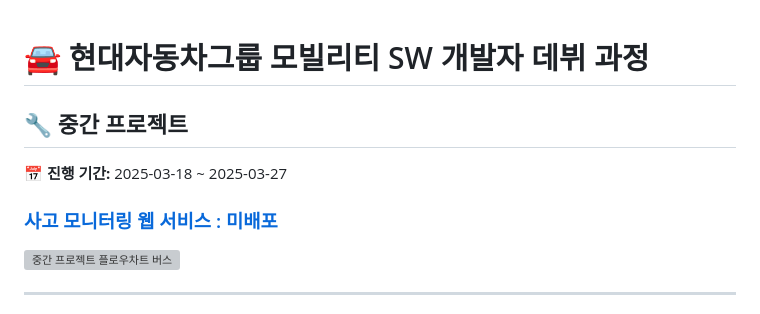
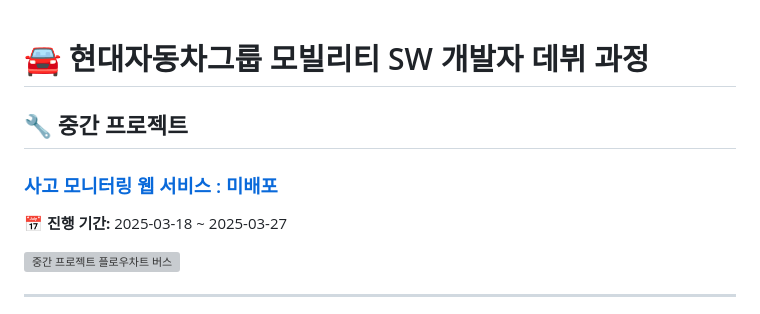
Before and after one commit to kongbh730/SeSAC-HyundaiNGV-Embedded-Semi-Project, a Markdown page: README.md, the part around the change. GitHub-like rendering; grey boxes are pictures that could not be loaded.

```diff
--- a/README.md
+++ b/README.md
@@ -1,7 +1,7 @@
 <h1>🚘 현대자동차그룹 모빌리티 SW 개발자 데뷔 과정</h1>
 <h2>🔧 중간 프로젝트</h2>
+<h3><a href="http://192.168.100.122:8081/vehicleViewer.html">사고 모니터링 웹 서비스 : 미배포</h3>
 <p>📅 <strong>진행 기간:</strong> 2025-03-18 ~ 2025-03-27</p>
-<h3><a href="http://192.168.100.122:8081/vehicleViewer.html">사고 모니터링 웹 서비스 : 미배포</h3>
 
 <img src="https://github.com/user-attachments/assets/b1219eef-5cc7-4096-b62d-ff7fa889b284" alt="중간 프로젝트 플로우차트 버스" style="width: 100%; max-width: 600px;">
 
```
